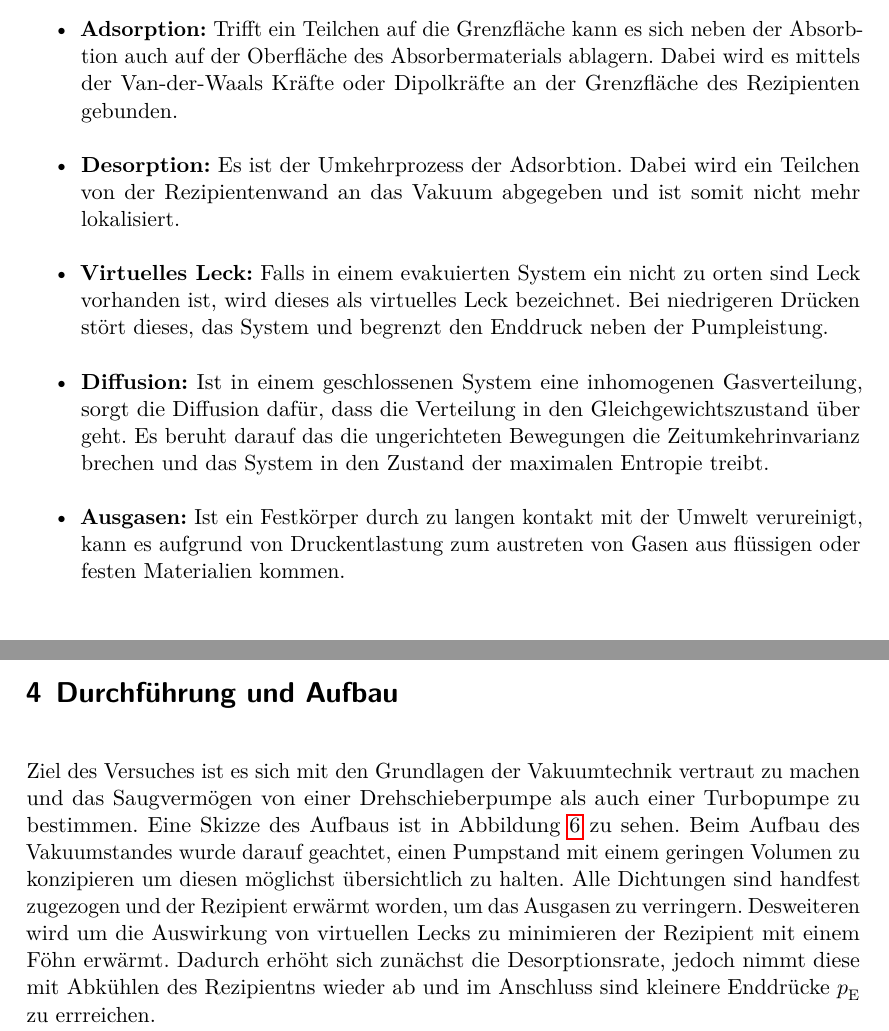
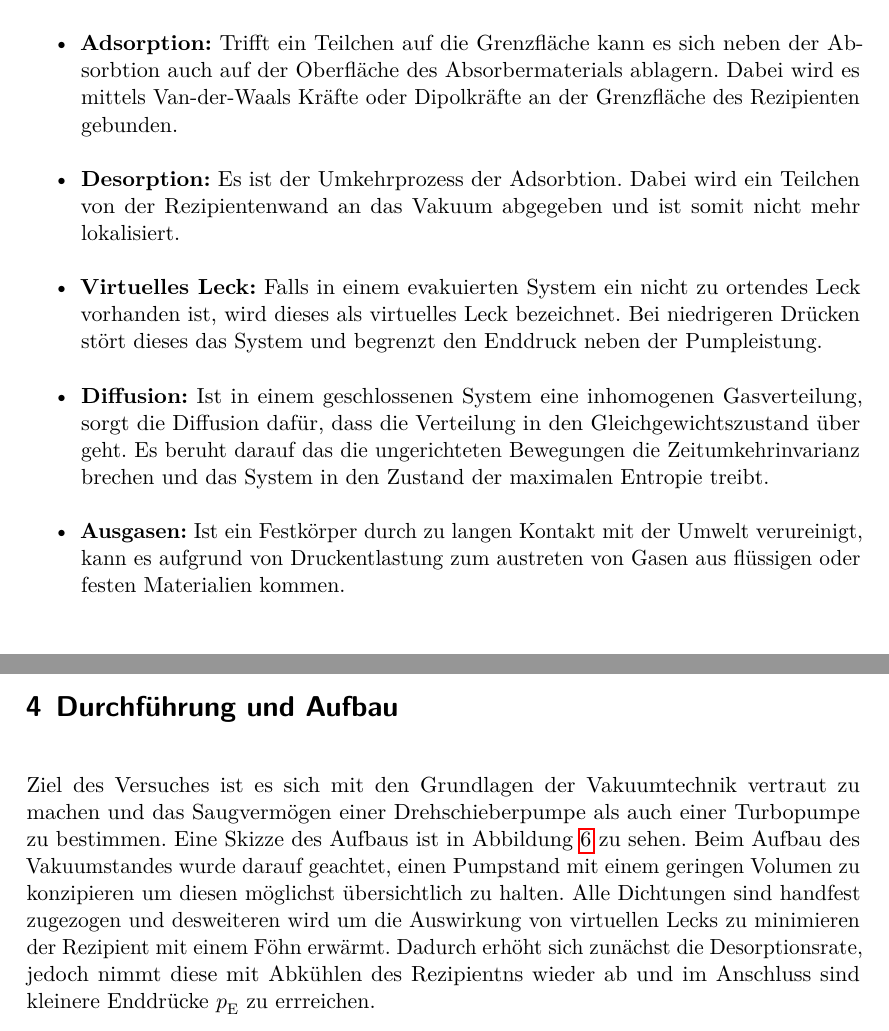
Before and after one commit to MaxSac/FP-Praktikum, a LaTeX document (04-10.05.2017/main.tex, which reads 04-10.05.2017/content/durchfuehrung.tex, 04-10.05.2017/content/theorie.tex): two parts of pages 7 and 13 of 36, joined at a grey line, cut so that both start at the same text. Compiled offline with LuaLaTeX.

Commit message:
first changes

```diff
--- a/04-10.05.2017/content/durchfuehrung.tex
+++ b/04-10.05.2017/content/durchfuehrung.tex
@@ -1,17 +1,17 @@
 \section{Durchführung und Aufbau}
 \label{sec:Durchführung}
-Ziel des Versuches ist es sich mit den Grundlagen der Vakuumtechnik vertraut zu machen und das Saugvermögen von einer Drehschieberpumpe als auch einer Turbopumpe zu bestimmen. Eine Skizze des Aufbaus ist in Abbildung \ref{fig:pump} zu sehen.
+Ziel des Versuches ist es sich mit den Grundlagen der Vakuumtechnik vertraut zu machen und das Saugvermögen einer Drehschieberpumpe als auch einer Turbopumpe zu bestimmen. Eine Skizze des Aufbaus ist in Abbildung \ref{fig:pump} zu sehen.
 \begin{figure}[htpb]
   \centering
 \includegraphics[width=0.8\textwidth]{picture/pumpaufbau.png}
 \caption{Schema des Aufbaus des Pumpstandes \cite{Pfeiffer}}
   \label{fig:pump}
 \end{figure}
-Beim Aufbau des Vakuumstandes wurde darauf geachtet, einen Pumpstand mit einem geringen Volumen zu konzipieren um diesen möglichst übersichtlich zu halten. Alle Dichtungen sind handfest zugezogen und der Rezipient erwärmt worden, um das Ausgasen zu verringern. Desweiteren wird um die Auswirkung von virtuellen Lecks zu minimieren der Rezipient mit einem Föhn erwärmt. Dadurch erhöht sich zunächst die Desorptionsrate, jedoch nimmt diese mit Abkühlen des Rezipientns wieder ab und im Anschluss sind kleinere Enddrücke $p_\text{E}$ zu errreichen.
+Beim Aufbau des Vakuumstandes wurde darauf geachtet, einen Pumpstand mit einem geringen Volumen zu konzipieren um diesen möglichst übersichtlich zu halten. Alle Dichtungen sind handfest zugezogen und desweiteren wird um die Auswirkung von virtuellen Lecks zu minimieren der Rezipient mit einem Föhn erwärmt. Dadurch erhöht sich zunächst die Desorptionsrate, jedoch nimmt diese mit Abkühlen des Rezipientns wieder ab und im Anschluss sind kleinere Enddrücke $p_\text{E}$ zu errreichen.
 \subsection{Messbereiche}
 Aufgrund eines Defekts des Kaltkathodenmessgeräts standen nur das Pirani- sowie, dass Heißkathoden-Messgerät zur Verfügung. Zur Bestimmung der Messgrößen der Drehschieberpumpe wurde deshalb ausschließlich das Piranimessgerät benutzt, weil die Glühkathode des Heißkathodenmessgeräts im hohen Druckbereich durchbrennen würde. \newline
 Zur Bestimmung der Messgrößen der Turbopumpe wird das Pirani-Messgerät hinter die Drehschieberpumpe geschaltet um zu prüfen ob das entsprechende Vorvakuum zur Inbetriebnahme der Turbopumpe erreicht wird. Hinter die Turbopumpe wird anschließend das Glühkathodenmessgerät geschaltet um den Druck im Rezipienten bei der Inbetriebnahme der Turbopumpe zu bestimmen.
-\subsection{Messungen an der Drehschiebepumpe}
+\subsection{Messungen an der Drehs chiebepumpe}
 Zur Bestimmung der Messgrößen der Drehschieberpumpe wird der Versuch wie in Abbildung \ref{fig:Dreh} abgebildet aufgebaut.
 \begin{figure}[htpb]
   \centering
--- a/04-10.05.2017/content/theorie.tex
+++ b/04-10.05.2017/content/theorie.tex
@@ -89,11 +89,11 @@ Aus dem Volumen $V_0$ des Rezipienten und dem Quotienten $\frac{\Delta p}{\Delta
 Befindet sich ein Gas oder eine Flüssigkeit eingeschlossen in einem Körper, wechselwirkt das Gas oder die Flüssigkeit mit der Grenzfläche. Dabei können die unten aufgeführten Prozesse auftreten. In Kapitel \ref{sec:Durchführung} werden Maßnahmen vorgestellt dem entgegenzuwirken. (Erwärmen, Rezipient verschließen).
 \begin{itemize}
   \item \textbf{Absorption:} Trifft ein Teilchen auf die Grenzfläche ist es möglich, dass es von dieser aufgenommen wird. Danach befindet es sich für unbestimmte Zeit im Absorbermaterial, kann jedoch auch wieder aufgrund ihrer eigener thermischen Energie emittiert werden.
-  \item \textbf{Adsorption:} Trifft ein Teilchen auf die Grenzfläche kann es sich neben der Absorbtion auch auf der Oberfläche des Absorbermaterials ablagern. Dabei wird es mittels der Van-der-Waals Kräfte oder Dipolkräfte an der Grenzfläche des Rezipienten gebunden.
+  \item \textbf{Adsorption:} Trifft ein Teilchen auf die Grenzfläche kann es sich neben der Absorbtion auch auf der Oberfläche des Absorbermaterials ablagern. Dabei wird es mittels Van-der-Waals Kräfte oder Dipolkräfte an der Grenzfläche des Rezipienten gebunden.
   \item \textbf{Desorption:} Es ist der Umkehrprozess der Adsorbtion. Dabei wird ein Teilchen von der Rezipientenwand an das Vakuum abgegeben und ist somit nicht mehr lokalisiert.
-  \item \textbf{Virtuelles Leck:} Falls in einem evakuierten System ein nicht zu orten sind Leck vorhanden ist, wird dieses als virtuelles Leck bezeichnet. Bei niedrigeren Drücken stört dieses, das System und begrenzt den Enddruck neben der Pumpleistung.
+  \item \textbf{Virtuelles Leck:} Falls in einem evakuierten System ein nicht zu ortendes Leck vorhanden ist, wird dieses als virtuelles Leck bezeichnet. Bei niedrigeren Drücken stört dieses das System und begrenzt den Enddruck neben der Pumpleistung.
   \item \textbf{Diffusion:} Ist in einem geschlossenen System eine inhomogenen Gasverteilung, sorgt die Diffusion dafür, dass die Verteilung in den Gleichgewichtszustand über geht. Es beruht darauf das die ungerichteten Bewegungen die Zeitumkehrinvarianz brechen und das System in den Zustand der maximalen Entropie treibt.
-  \item \textbf{Ausgasen:} Ist ein Festkörper durch zu langen kontakt mit der Umwelt verureinigt, kann es aufgrund von Druckentlastung zum austreten von Gasen aus flüssigen oder festen Materialien kommen.
+  \item \textbf{Ausgasen:} Ist ein Festkörper durch zu langen Kontakt mit der Umwelt verureinigt, kann es aufgrund von Druckentlastung zum austreten von Gasen aus flüssigen oder festen Materialien kommen.
 \end{itemize}
 \subsection{Strömungsprozesse und Leitwert}
 Bewegungen von Fluiden werden meist der Anschaulichkeit halber durch Schichten beschrieben. Dabei sind Oberflächenphänomene, wie zum Beispiel die Häufigkeit von Wechselwirkungen von Gasmolekühlen mit der Grenzfläche des Rezipienten, und der Verlauf der Schichten von besonderem Interesse. Der Verlauf der Schichten, als auch die Oberflächeneigenschaften der Grenzfläche des Vakuums haben Auswirkungen auf die Sauggeschwindigkeit von Vakuumpumpen, da diese aufgrund eines größeren Strömungswiederstand $W$ abnimmt. So hängt der Leitwert $L$ als abgeleitete größe vom Strömungswiderstand $W$ zum Beispiel von der dritten Potenz des Querschnittes der Leitung ab. \cite{Jena}
```
Also changed, not shown: 04-10.05.2017/content/durchfuehrung.tex (4 more changed lines), 04-10.05.2017/content/theorie.tex (18 more changed lines), 1 other file.
